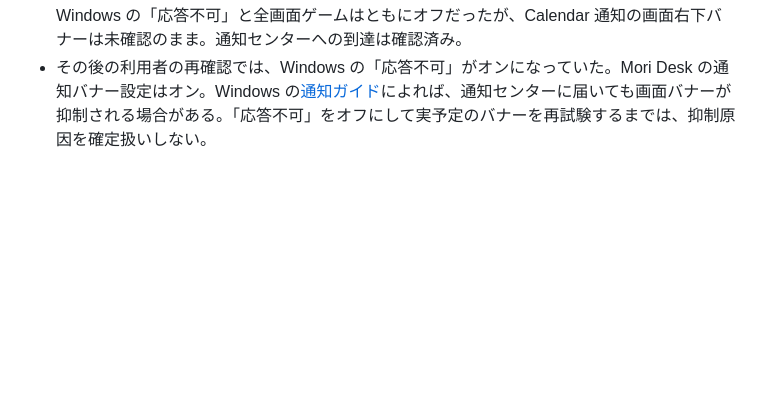
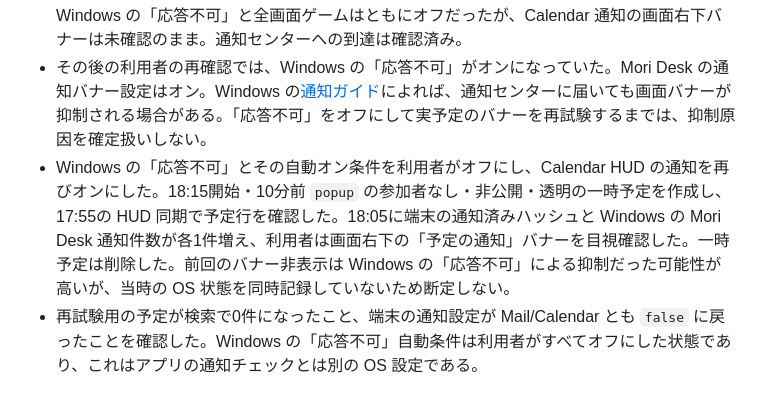
Before and after one commit to kaduiro/mori-desk, a Markdown page: docs/quota-setup-notifications-20261108-ja.md, the part around the change. GitHub-like rendering; blank space fills up the shorter version.

Commit message:
Confirm Calendar Windows banner with Do Not Disturb off

```diff
--- a/docs/quota-setup-notifications-20261108-ja.md
+++ b/docs/quota-setup-notifications-20261108-ja.md
@@ -42,3 +42,5 @@
 - 利用者の承認後、この Setup を現在の Windows ユーザーへ上書きインストールした。実行中の旧アプリがあるという NSIS の確認画面を経て完了し、Mori Desk 本体、Mail HUD、Calendar HUD、ブラウザ連携画面が再起動した。インストール済み `resources/app.asar` とビルド出力の SHA-256 はともに `B81032C97A3055D9AC78DCD04E6FFCEFA9C81318C9DB9D4A1017CBE2B5E55E78`。Mail HUD の UI Automation テキストで、直近24時間 `4,595 / 20,000` units・残り `15,405`、直近1分 `22 / 2,500` units・残り `2,478` の表示と、利用量の下・優先一覧の上にある「通知設定」を確認した。値はこの時点の端末内台帳で、Cloud 側の残量ではない。
 - 試験後、利用者が両通知をオフに戻し、一時的な優先送信元2件を削除した。保存された通知設定は Mail/Calendar とも `false`、再起動後の優先欄は0件だった。個人 Gmail の試験メール3通はゴミ箱へ移した。大学アカウントの送信済みコピーには触れていない。利用者の確認では Windows の「応答不可」と全画面ゲームはともにオフだったが、Calendar 通知の画面右下バナーは未確認のまま。通知センターへの到達は確認済み。
 - その後の利用者の再確認では、Windows の「応答不可」がオンになっていた。Mori Desk の通知バナー設定はオン。Windows の[通知ガイド](https://learn.microsoft.com/en-us/windows/apps/design/shell/tiles-and-notifications/toast-ux-guidance)によれば、通知センターに届いても画面バナーが抑制される場合がある。「応答不可」をオフにして実予定のバナーを再試験するまでは、抑制原因を確定扱いしない。
+- Windows の「応答不可」とその自動オン条件を利用者がオフにし、Calendar HUD の通知を再びオンにした。18:15開始・10分前 `popup` の参加者なし・非公開・透明の一時予定を作成し、17:55の HUD 同期で予定行を確認した。18:05に端末の通知済みハッシュと Windows の Mori Desk 通知件数が各1件増え、利用者は画面右下の「予定の通知」バナーを目視確認した。一時予定は削除した。前回のバナー非表示は Windows の「応答不可」による抑制だった可能性が高いが、当時の OS 状態を同時記録していないため断定しない。
+- 再試験用の予定が検索で0件になったこと、端末の通知設定が Mail/Calendar とも `false` に戻ったことを確認した。Windows の「応答不可」自動条件は利用者がすべてオフにした状態であり、これはアプリの通知チェックとは別の OS 設定である。
```
